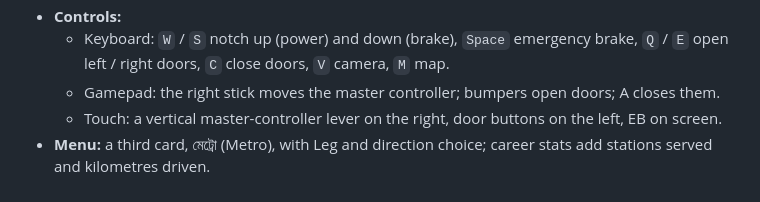
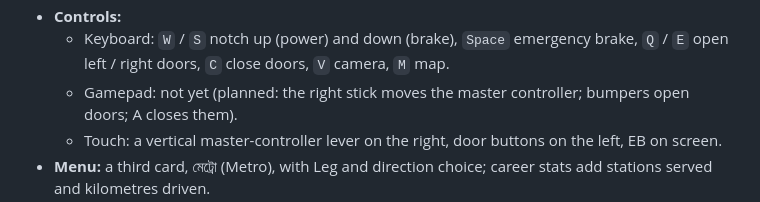
Before and after one commit to Nipun4338/travel-sim, a Markdown page: SPEC.md, the part around one of its changes. Rendered like a GitHub page.

```diff
--- a/SPEC.md
+++ b/SPEC.md
@@ -455,6 +455,6 @@ A third mode: drive a six-car MRT Line 6 train along the real elevated line, Utt
 - **Announcements:** a chime and Bangla (and English) text for "next station", "doors closing" and arrival, with recorded voices to follow (like the Helper call-outs). The user, who rides the line, checks the wording.
 - **Controls:**
   - Keyboard: `W` / `S` notch up (power) and down (brake), `Space` emergency brake, `Q` / `E` open left / right doors, `C` close doors, `V` camera, `M` map.
-  - Gamepad: the right stick moves the master controller; bumpers open doors; A closes them.
+  - Gamepad: not yet (planned: the right stick moves the master controller; bumpers open doors; A closes them).
   - Touch: a vertical master-controller lever on the right, door buttons on the left, EB on screen.
 - **Menu:** a third card, মেট্রো (Metro), with Leg and direction choice; career stats add stations served and kilometres driven.
```
Also changed, not shown: other parts of SPEC.md (+1 -1 lines), README.md (+31 -6 lines), docs/images/menu.jpg, docs/images/metro-cab.jpg (added), docs/images/metro-hero.jpg (added), docs/images/metro-station.jpg (added), docs/images/whats-new.jpg, 9 other files.
